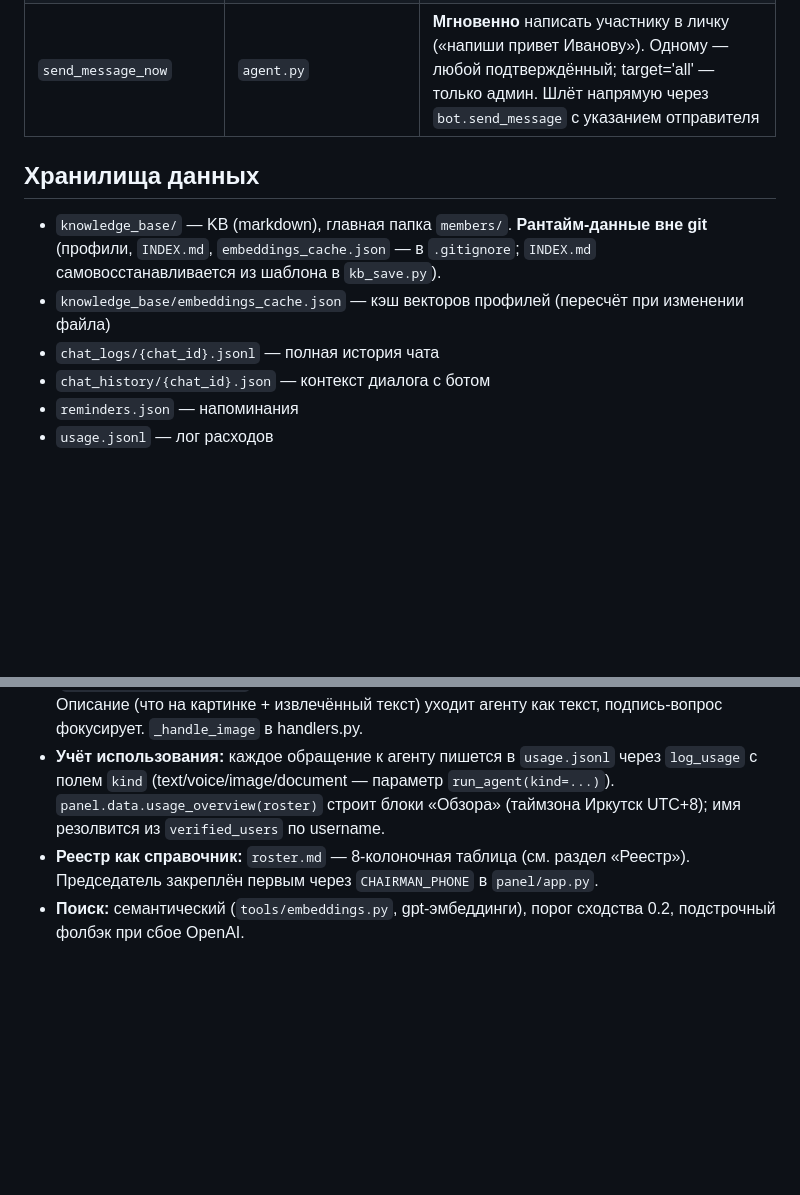
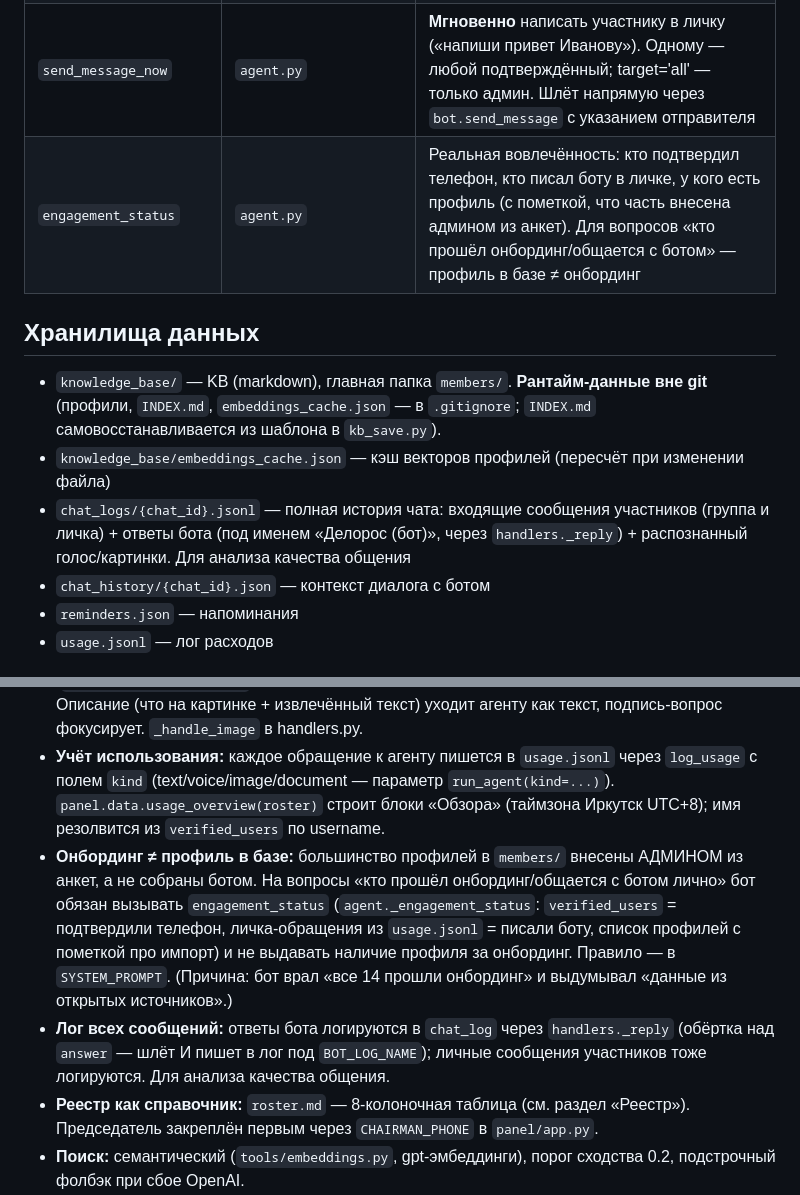
Before and after one commit to happyalexandr-git/deloros-bot, a Markdown page: CLAUDE.md, 2 parts joined by grey strips. Rendered like a GitHub page; blank space fills up the shorter version.

Commit message:
Docs: engagement_status (онбординг≠профиль), логирование всех сообщений
Co-Authored-By: Claude Fable 5 <noreply@anthropic.com>

```diff
--- a/CLAUDE.md
+++ b/CLAUDE.md
@@ -72,11 +72,12 @@ Markdown в `knowledge_base/members/`, фронтматтер как в valentin
 | `list_reminders` / `schedule_message` | `tools/reminder.py` | Напоминания в текущий чат (Иркутск UTC+8); адресные — в личку через `targets` |
 | `notify_participants` | `agent.py` + `tools/reminder.py` | **Отложенное** уведомление участникам в личку в нужное время (`send_at`). **Только админ**; target='all' или имя/телефон |
 | `send_message_now` | `agent.py` | **Мгновенно** написать участнику в личку («напиши привет Иванову»). Одному — любой подтверждённый; target='all' — только админ. Шлёт напрямую через `bot.send_message` с указанием отправителя |
+| `engagement_status` | `agent.py` | Реальная вовлечённость: кто подтвердил телефон, кто писал боту в личке, у кого есть профиль (с пометкой, что часть внесена админом из анкет). Для вопросов «кто прошёл онбординг/общается с ботом» — профиль в базе ≠ онбординг |
 
 ## Хранилища данных
 - `knowledge_base/` — KB (markdown), главная папка `members/`. **Рантайм-данные вне git** (профили, `INDEX.md`, `embeddings_cache.json` — в `.gitignore`; `INDEX.md` самовосстанавливается из шаблона в `kb_save.py`).
 - `knowledge_base/embeddings_cache.json` — кэш векторов профилей (пересчёт при изменении файла)
-- `chat_logs/{chat_id}.jsonl` — полная история чата
+- `chat_logs/{chat_id}.jsonl` — полная история чата: входящие сообщения участников (группа и личка) + ответы бота (под именем «Делорос (бот)», через `handlers._reply`) + распознанный голос/картинки. Для анализа качества общения
 - `chat_history/{chat_id}.json` — контекст диалога с ботом
 - `reminders.json` — напоминания
 - `usage.jsonl` — лог расходов
@@ -148,6 +149,8 @@ cd /home/alex/deloros_bot && git pull && sudo systemctl restart deloros-bot delo
 - **Документы:** скачиваются по `attachment.payload.url` через `httpx`; агент раскладывает по категории (member/meeting/research/резюме). Сырой текст всегда сохраняется как `document` для поиска. **DOCX читается вместе с таблицами** (`_iter_blocks` обходит body по порядку: абзацы + таблицы, строки как «ячейка | ячейка»): `Document.paragraphs` таблицы не видит, а анкеты часто свёрстаны ими — терялось до 90% содержимого.
 - **Картинки:** ловим `AttachmentType.IMAGE`, скачиваем сами и шлём в gpt-4o vision **base64** (`tools/image_describe.py`) — НЕ по URL (OpenAI не всегда может скачать MAX-ссылку). Описание (что на картинке + извлечённый текст) уходит агенту как текст, подпись-вопрос фокусирует. `_handle_image` в handlers.py.
 - **Учёт использования:** каждое обращение к агенту пишется в `usage.jsonl` через `log_usage` с полем `kind` (text/voice/image/document — параметр `run_agent(kind=...)`). `panel.data.usage_overview(roster)` строит блоки «Обзора» (таймзона Иркутск UTC+8); имя резолвится из `verified_users` по username.
+- **Онбординг ≠ профиль в базе:** большинство профилей в `members/` внесены АДМИНОМ из анкет, а не собраны ботом. На вопросы «кто прошёл онбординг/общается с ботом лично» бот обязан вызывать `engagement_status` (`agent._engagement_status`: `verified_users` = подтвердили телефон, личка-обращения из `usage.jsonl` = писали боту, список профилей с пометкой про импорт) и не выдавать наличие профиля за онбординг. Правило — в `SYSTEM_PROMPT`. (Причина: бот врал «все 14 прошли онбординг» и выдумывал «данные из открытых источников».)
+- **Лог всех сообщений:** ответы бота логируются в `chat_log` через `handlers._reply` (обёртка над `answer` — шлёт И пишет в лог под `BOT_LOG_NAME`); личные сообщения участников тоже логируются. Для анализа качества общения.
 - **Реестр как справочник:** `roster.md` — 8-колоночная таблица (см. раздел «Реестр»). Председатель закреплён первым через `CHAIRMAN_PHONE` в `panel/app.py`.
 - **Поиск:** семантический (`tools/embeddings.py`, gpt-эмбеддинги), порог сходства 0.2, подстрочный фолбэк при сбое OpenAI.
 - **KB вне git:** профили/INDEX/кэш векторов в `.gitignore` (приватность + чтобы рантайм-записи не конфликтовали с `git pull`). `INDEX.md` самовосстанавливается.
```
